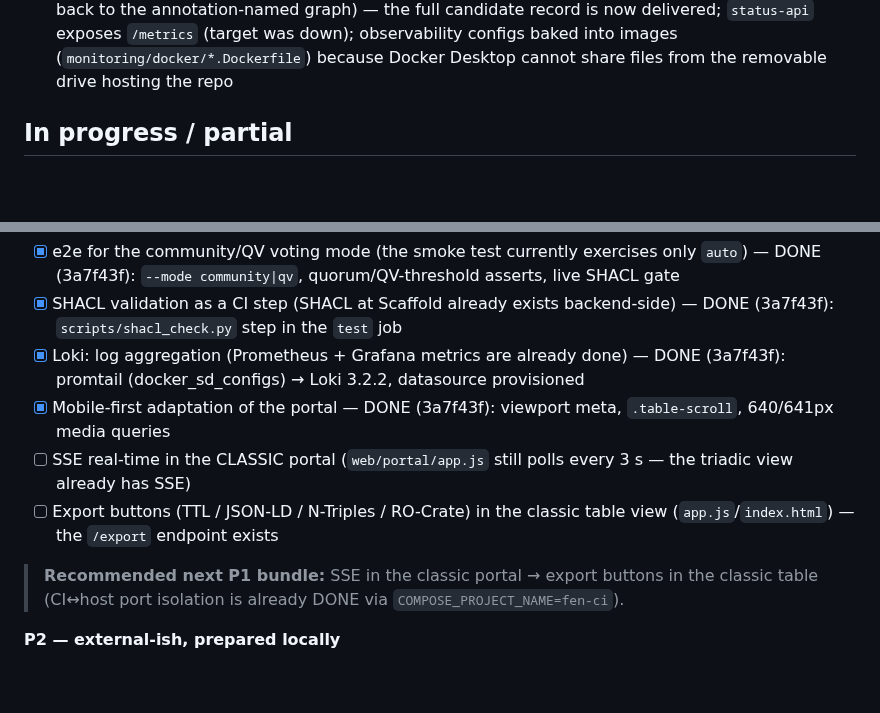
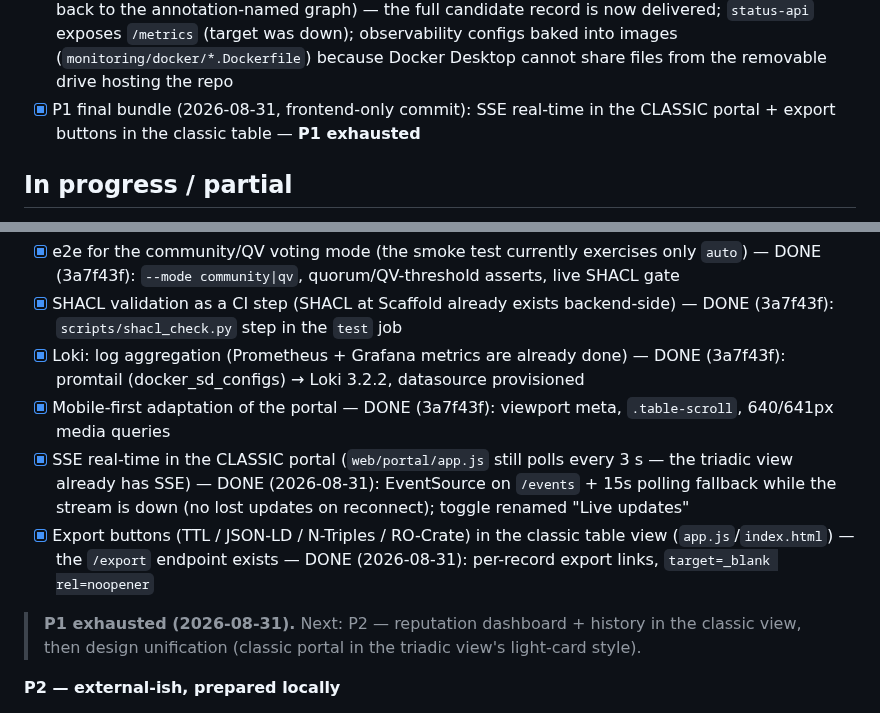
Before and after one commit to riznykst/fen-triadic-synthesis, a Markdown page: docs/BACKLOG.md, 2 parts joined by grey strips. Drawn GitHub-style; blank space fills up the shorter version.

```diff
--- a/docs/BACKLOG.md
+++ b/docs/BACKLOG.md
@@ -23,6 +23,7 @@ Legend: `[x]` done · `[~]` partial · `[ ]` open. Snapshot: 2026-08-30 (priorit
 - [x] P1 bundle shipped (3a7f43f, CI run 33306094359 green): e2e for community/QV voting (`smoke_test.py --mode community|qv` + `docker-compose.voting.yml`), SHACL validation as a CI step (`scripts/shacl_check.py`), Loki log aggregation (promtail + Loki datasource in Grafana), mobile-first portal (index/triadic 640/641px breakpoints, 44px touch targets)
 - [x] Vercel static hosting for the zero-build web layer (`web/vercel.json`: framework `other`, `ignoreCommand` skips deploys when only backend files change, rewrites `/`, `/triadic`, `/widget`; auto-deploy on push; API base config via query params/localStorage; `web/README.md`)
 - [x] Bugfixes found by the new e2e modes: vote-triggered decisions lost `document_id` (consumer fell back to the annotation-named graph) — the full candidate record is now delivered; `status-api` exposes `/metrics` (target was down); observability configs baked into images (`monitoring/docker/*.Dockerfile`) because Docker Desktop cannot share files from the removable drive hosting the repo
+- [x] P1 final bundle (2026-08-31, frontend-only commit): SSE real-time in the CLASSIC portal + export buttons in the classic table — **P1 exhausted**
 
 ## In progress / partial
 - [~] CI Python matrix on self-hosted: 3.10 only (setup-python toolchains get wiped); full 3.10/3.11/3.12 once back on hosted runners
@@ -37,11 +38,10 @@ Legend: `[x]` done · `[~]` partial · `[ ]` open. Snapshot: 2026-08-30 (priorit
 - [x] SHACL validation as a CI step (SHACL at Scaffold already exists backend-side) — DONE (3a7f43f): `scripts/shacl_check.py` step in the `test` job
 - [x] Loki: log aggregation (Prometheus + Grafana metrics are already done) — DONE (3a7f43f): promtail (docker_sd_configs) → Loki 3.2.2, datasource provisioned
 - [x] Mobile-first adaptation of the portal — DONE (3a7f43f): viewport meta, `.table-scroll`, 640/641px media queries
-- [ ] SSE real-time in the CLASSIC portal (`web/portal/app.js` still polls every 3 s — the triadic view already has SSE)
-- [ ] Export buttons (TTL / JSON-LD / N-Triples / RO-Crate) in the classic table view (`app.js`/`index.html`) — the `/export` endpoint exists
+- [x] SSE real-time in the CLASSIC portal (`web/portal/app.js` still polls every 3 s — the triadic view already has SSE) — DONE (2026-08-31): EventSource on `/events` + 15s polling fallback while the stream is down (no lost updates on reconnect); toggle renamed "Live updates"
+- [x] Export buttons (TTL / JSON-LD / N-Triples / RO-Crate) in the classic table view (`app.js`/`index.html`) — the `/export` endpoint exists — DONE (2026-08-31): per-record export links, `target=_blank rel=noopener`
 
-> **Recommended next P1 bundle:** SSE in the classic portal → export buttons in the classic table
-> (CI↔host port isolation is already DONE via `COMPOSE_PROJECT_NAME=fen-ci`).
+> **P1 exhausted (2026-08-31).** Next: P2 — reputation dashboard + history in the classic view, then design unification (classic portal in the triadic view's light-card style).
 
 **P2 — external-ish, prepared locally**
 - [ ] Register FEN NAAN + publish N2T/w3id redirects (ADR-003) — submission drafts ready in the working folder (outside the repo)
```
Also changed, not shown: CHANGELOG.md (+16 -0 lines).
